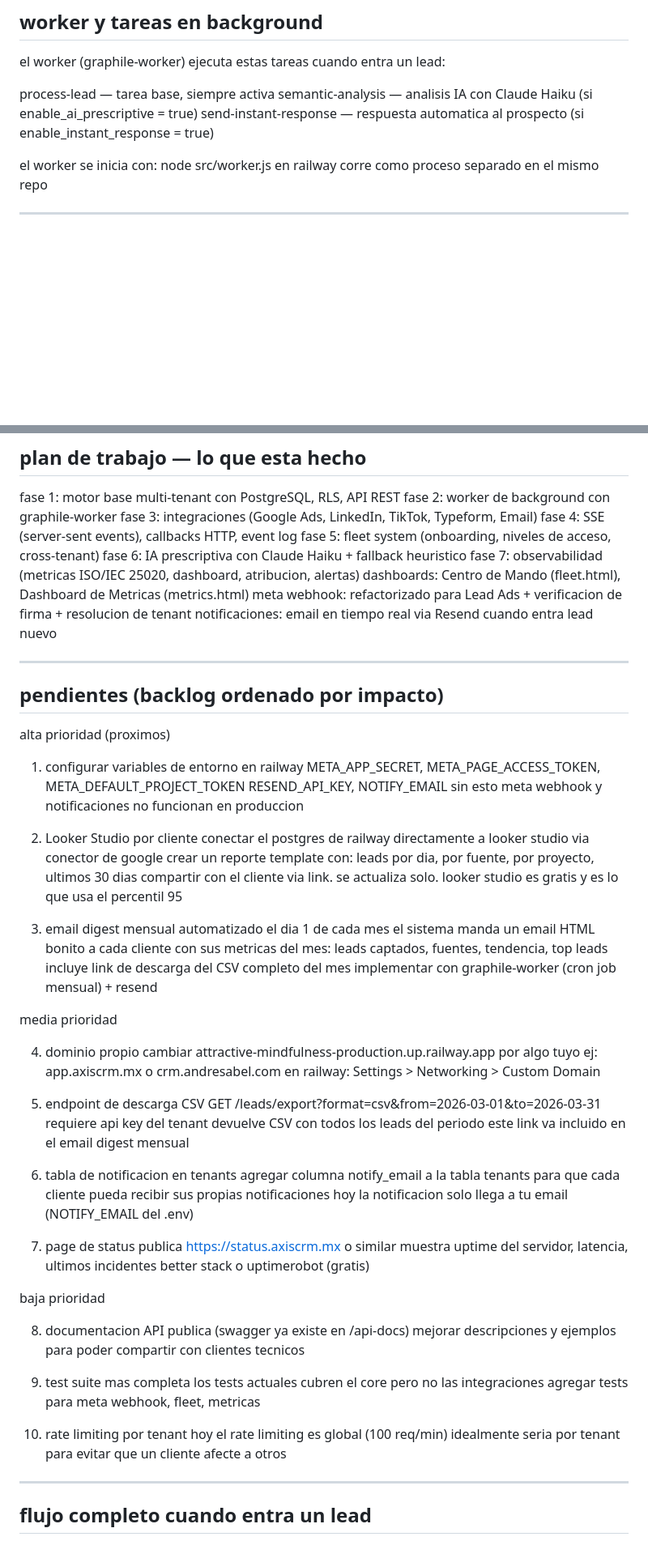
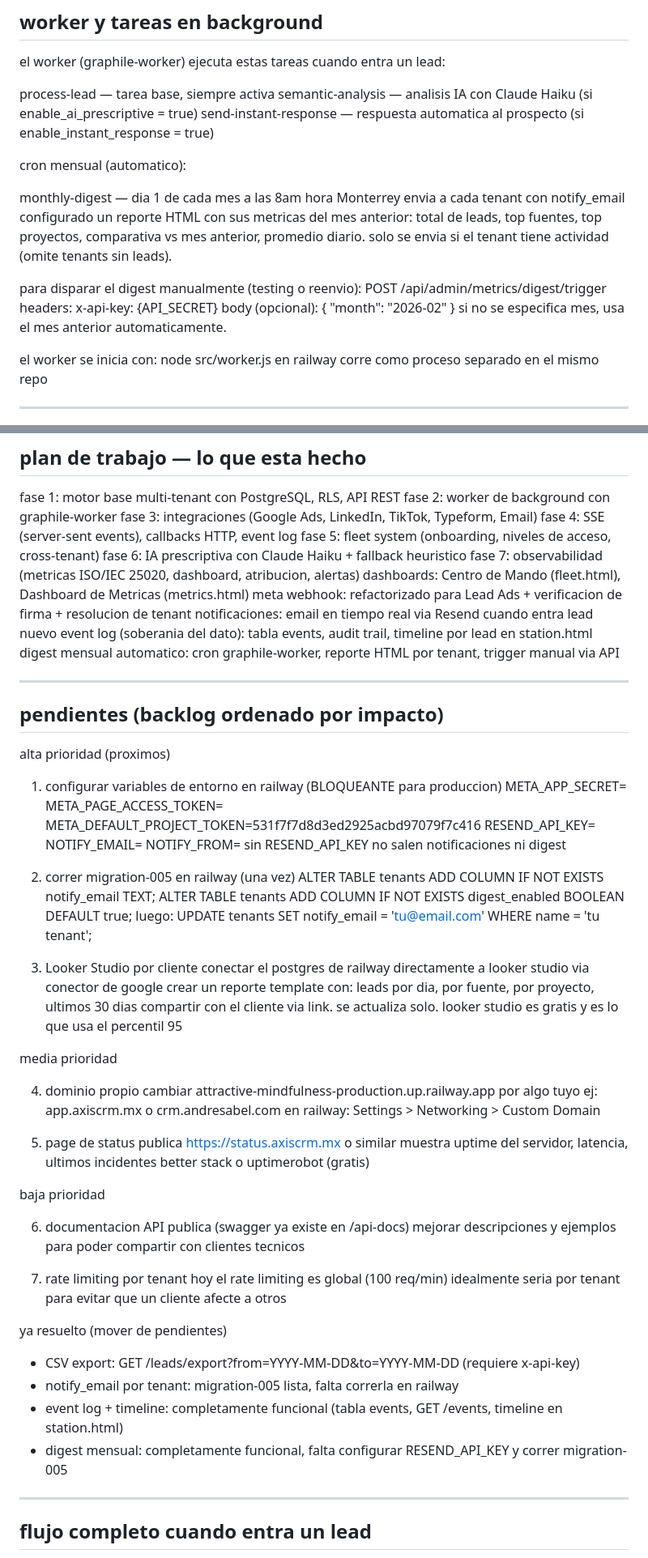
Before and after one commit to itadminaxis/axis-crm-engine, a Markdown page: docs/AXIS_CRM_ENGINE.md, 2 parts joined by grey strips. Shown at 81% size. Drawn GitHub-style; blank space fills up the shorter version.

```diff
--- a/docs/AXIS_CRM_ENGINE.md
+++ b/docs/AXIS_CRM_ENGINE.md
@@ -278,6 +319,19 @@ el worker (graphile-worker) ejecuta estas tareas cuando entra un lead:
 process-lead — tarea base, siempre activa
 semantic-analysis — analisis IA con Claude Haiku (si enable_ai_prescriptive = true)
 send-instant-response — respuesta automatica al prospecto (si enable_instant_response = true)
+
+cron mensual (automatico):
+
+monthly-digest — dia 1 de cada mes a las 8am hora Monterrey
+envia a cada tenant con notify_email configurado un reporte HTML con sus metricas del mes anterior:
+total de leads, top fuentes, top proyectos, comparativa vs mes anterior, promedio diario.
+solo se envia si el tenant tiene actividad (omite tenants sin leads).
+
+para disparar el digest manualmente (testing o reenvio):
+POST /api/admin/metrics/digest/trigger
+headers: x-api-key: {API_SECRET}
+body (opcional): { "month": "2026-02" }
+si no se especifica mes, usa el mes anterior automaticamente.
 
 el worker se inicia con: node src/worker.js
 en railway corre como proceso separado en el mismo repo
@@ -315,6 +369,8 @@ fase 7: observabilidad (metricas ISO/IEC 25020, dashboard, atribucion, alertas)
 dashboards: Centro de Mando (fleet.html), Dashboard de Metricas (metrics.html)
 meta webhook: refactorizado para Lead Ads + verificacion de firma + resolucion de tenant
 notificaciones: email en tiempo real via Resend cuando entra lead nuevo
+event log (soberania del dato): tabla events, audit trail, timeline por lead en station.html
+digest mensual automatico: cron graphile-worker, reporte HTML por tenant, trigger manual via API
 
 ---
 
@@ -322,22 +378,25 @@ notificaciones: email en tiempo real via Resend cuando entra lead nuevo
 
 alta prioridad (proximos)
 
-1. configurar variables de entorno en railway
-   META_APP_SECRET, META_PAGE_ACCESS_TOKEN, META_DEFAULT_PROJECT_TOKEN
-   RESEND_API_KEY, NOTIFY_EMAIL
-   sin esto meta webhook y notificaciones no funcionan en produccion
+1. configurar variables de entorno en railway (BLOQUEANTE para produccion)
+   META_APP_SECRET=
+   META_PAGE_ACCESS_TOKEN=
+   META_DEFAULT_PROJECT_TOKEN=531f7f7d8d3ed2925acbd97079f7c416
+   RESEND_API_KEY=
+   NOTIFY_EMAIL=
+   NOTIFY_FROM=
+   sin RESEND_API_KEY no salen notificaciones ni digest
 
-2. Looker Studio por cliente
+2. correr migration-005 en railway (una vez)
+   ALTER TABLE tenants ADD COLUMN IF NOT EXISTS notify_email TEXT;
+   ALTER TABLE tenants ADD COLUMN IF NOT EXISTS digest_enabled BOOLEAN DEFAULT true;
+   luego: UPDATE tenants SET notify_email = 'tu@email.com' WHERE name = 'tu tenant';
+
+3. Looker Studio por cliente
    conectar el postgres de railway directamente a looker studio via conector de google
    crear un reporte template con: leads por dia, por fuente, por proyecto, ultimos 30 dias
    compartir con el cliente via link. se actualiza solo.
    looker studio es gratis y es lo que usa el percentil 95
-
-3. email digest mensual automatizado
-   el dia 1 de cada mes el sistema manda un email HTML bonito a cada cliente
-   con sus metricas del mes: leads captados, fuentes, tendencia, top leads
-   incluye link de descarga del CSV completo del mes
-   implementar con graphile-worker (cron job mensual) + resend
 
 media prioridad
 
@@ -346,34 +405,25 @@ media prioridad
    ej: app.axiscrm.mx o crm.andresabel.com
    en railway: Settings > Networking > Custom Domain
 
-5. endpoint de descarga CSV
-   GET /leads/export?format=csv&from=2026-03-01&to=2026-03-31
-   requiere api key del tenant
-   devuelve CSV con todos los leads del periodo
-   este link va incluido en el email digest mensual
-
-6. tabla de notificacion en tenants
-   agregar columna notify_email a la tabla tenants
-   para que cada cliente pueda recibir sus propias notificaciones
-   hoy la notificacion solo llega a tu email (NOTIFY_EMAIL del .env)
-
-7. page de status publica
+5. page de status publica
    https://status.axiscrm.mx o similar
    muestra uptime del servidor, latencia, ultimos incidentes
    better stack o uptimerobot (gratis)
 
 baja prioridad
 
-8. documentacion API publica (swagger ya existe en /api-docs)
+6. documentacion API publica (swagger ya existe en /api-docs)
    mejorar descripciones y ejemplos para poder compartir con clientes tecnicos
 
-9. test suite mas completa
-   los tests actuales cubren el core pero no las integraciones
-   agregar tests para meta webhook, fleet, metricas
+7. rate limiting por tenant
+   hoy el rate limiting es global (100 req/min)
+   idealmente seria por tenant para evitar que un cliente afecte a otros
 
-10. rate limiting por tenant
-    hoy el rate limiting es global (100 req/min)
-    idealmente seria por tenant para evitar que un cliente afecte a otros
+ya resuelto (mover de pendientes)
+- CSV export: GET /leads/export?from=YYYY-MM-DD&to=YYYY-MM-DD (requiere x-api-key)
+- notify_email por tenant: migration-005 lista, falta correrla en railway
+- event log + timeline: completamente funcional (tabla events, GET /events, timeline en station.html)
+- digest mensual: completamente funcional, falta configurar RESEND_API_KEY y correr migration-005
 
 ---
 
```
Also changed, not shown: other parts of docs/AXIS_CRM_ENGINE.md (+53 -5 lines).
